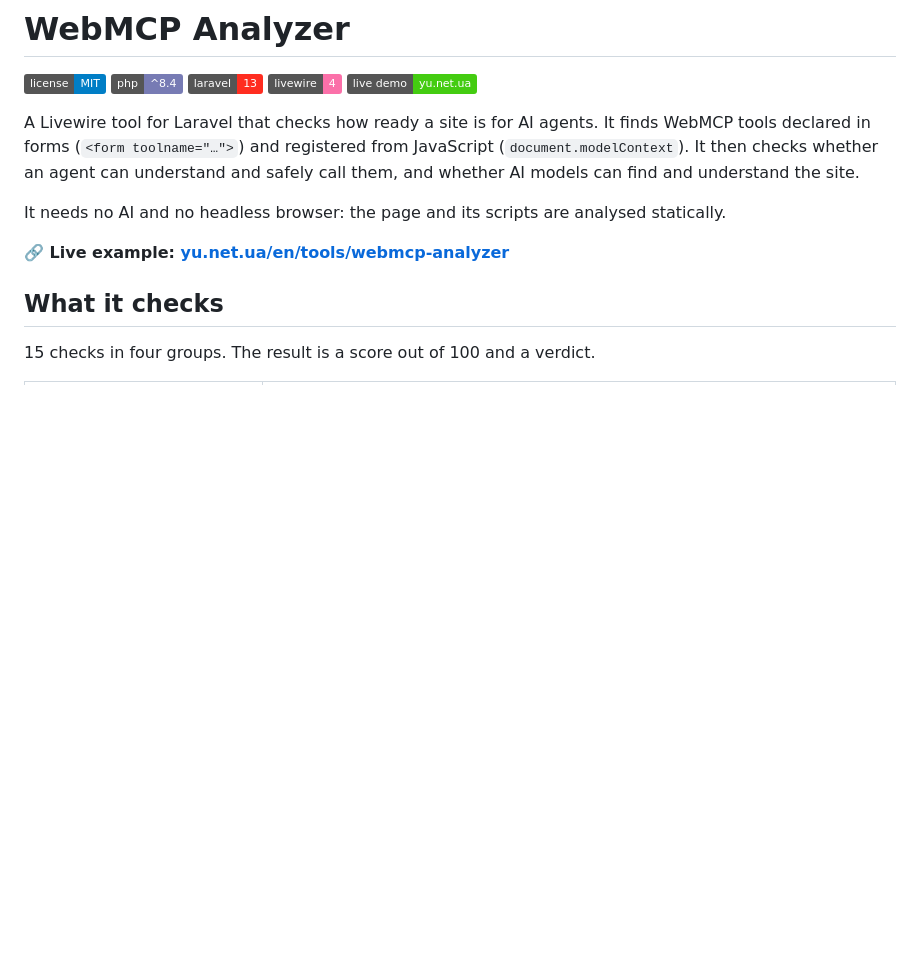
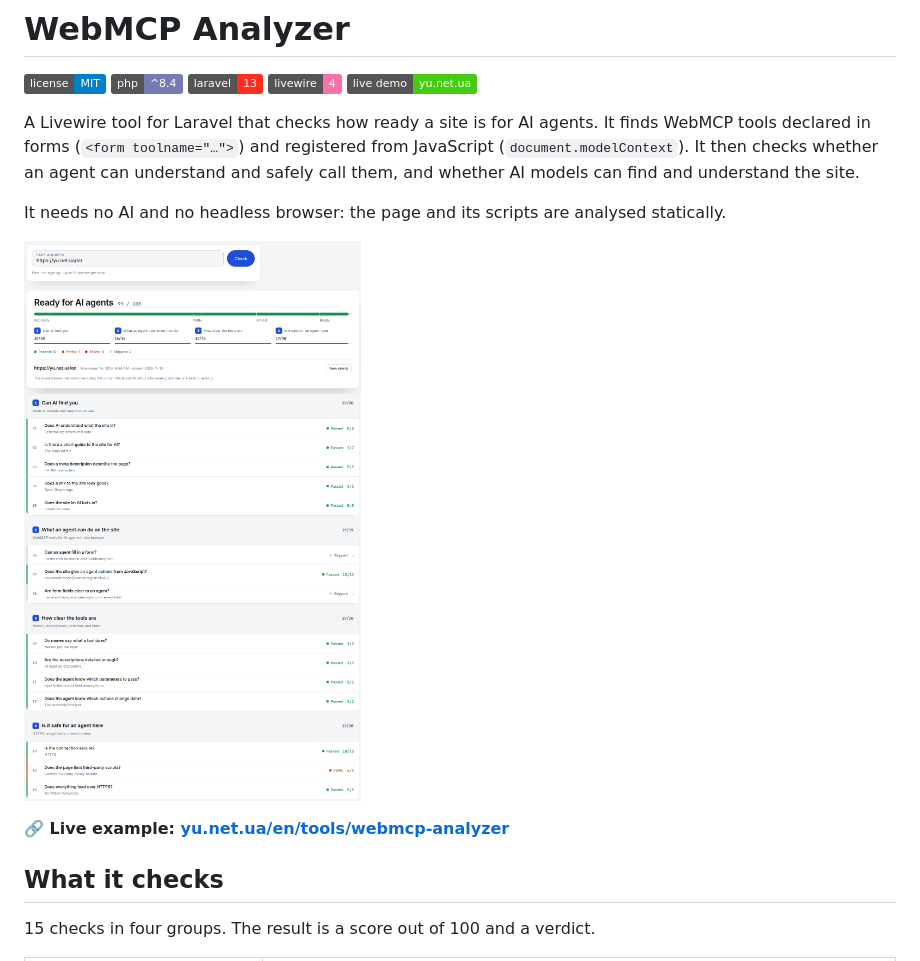
Before and after one commit to yuriyakishin/laravel-webmcp-analyzer, a Markdown page: README.md, the part around the change. GitHub-like rendering; pictures changed too: images/webmcp.png (added); badges without logos; blank space fills up the shorter version.

Commit message:
Report screenshots in all web tool READMEs

```diff
--- a/README.md
+++ b/README.md
@@ -9,6 +9,8 @@
 A Livewire tool for Laravel that checks how ready a site is for AI agents. It finds WebMCP tools declared in forms (`<form toolname="…">`) and registered from JavaScript (`document.modelContext`). It then checks whether an agent can understand and safely call them, and whether AI models can find and understand the site.
 
 It needs no AI and no headless browser: the page and its scripts are analysed statically.
+
+![WebMCP Analyzer report](images/webmcp.png)
 
 **🔗 Live example: [yu.net.ua/en/tools/webmcp-analyzer](https://yu.net.ua/en/tools/webmcp-analyzer)**
 
```
Also changed, not shown: 1 other file.
